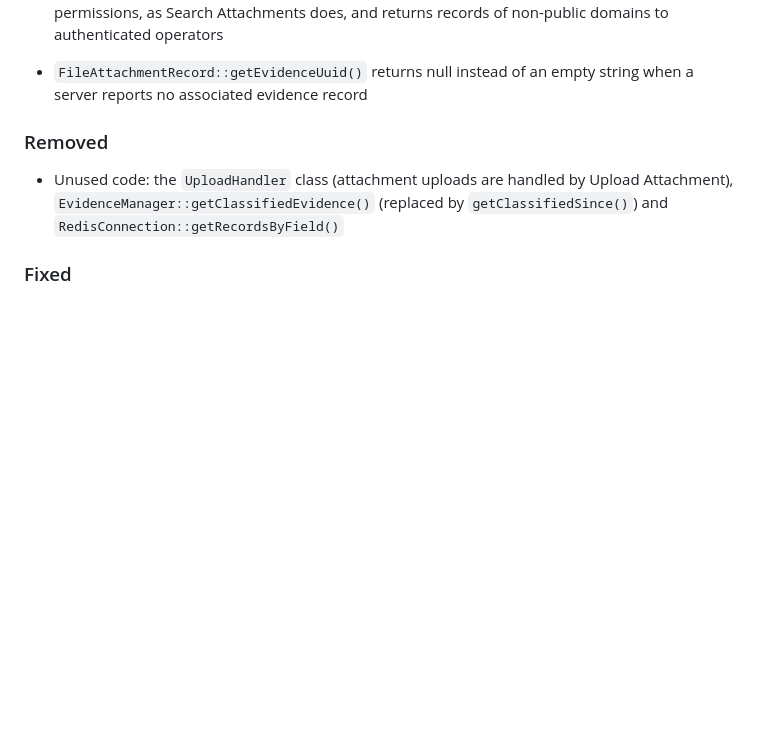
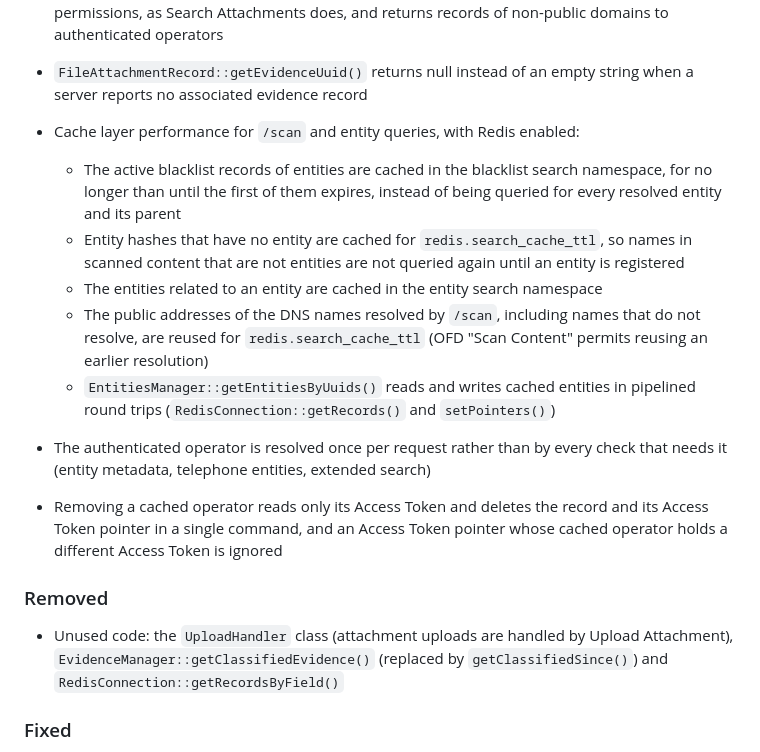
Before and after one commit to nosial/FederationLib, a Markdown page: CHANGELOG.md, the part around the change. GitHub-like rendering; blank space fills up the shorter version.

```diff
--- a/CHANGELOG.md
+++ b/CHANGELOG.md
@@ -175,6 +175,20 @@ converted on every start, logging a warning for each replaced setting (see Chang
    Attachments does, and returns records of non-public domains to authenticated operators
  - `FileAttachmentRecord::getEvidenceUuid()` returns null instead of an empty string when a server reports no
    associated evidence record
+ - Cache layer performance for `/scan` and entity queries, with Redis enabled:
+   - The active blacklist records of entities are cached in the blacklist search namespace, for no longer than until
+     the first of them expires, instead of being queried for every resolved entity and its parent
+   - Entity hashes that have no entity are cached for `redis.search_cache_ttl`, so names in scanned content that are
+     not entities are not queried again until an entity is registered
+   - The entities related to an entity are cached in the entity search namespace
+   - The public addresses of the DNS names resolved by `/scan`, including names that do not resolve, are reused for
+     `redis.search_cache_ttl` (OFD "Scan Content" permits reusing an earlier resolution)
+   - `EntitiesManager::getEntitiesByUuids()` reads and writes cached entities in pipelined round trips
+     (`RedisConnection::getRecords()` and `setPointers()`)
+ - The authenticated operator is resolved once per request rather than by every check that needs it (entity metadata,
+   telephone entities, extended search)
+ - Removing a cached operator reads only its Access Token and deletes the record and its Access Token pointer in a
+   single command, and an Access Token pointer whose cached operator holds a different Access Token is ignored
 
 ### Removed
  - Unused code: the `UploadHandler` class (attachment uploads are handled by Upload Attachment),
```
